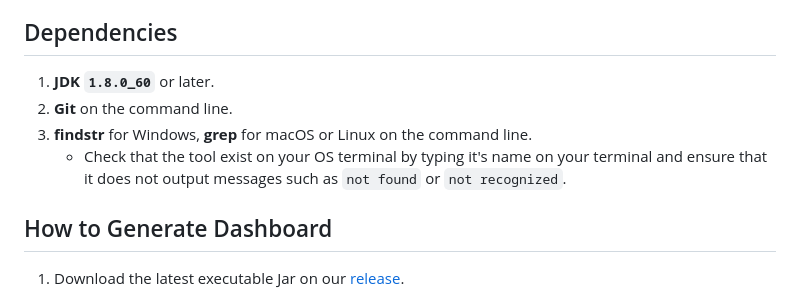
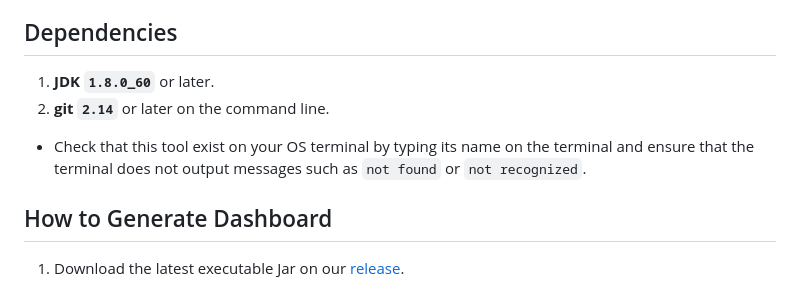
Before and after one commit to reposense/RepoSense, a Markdown page: docs/UserGuide.md, the part around the change. Rendered like a GitHub page.

```diff
--- a/docs/user_guide.md
+++ b/docs/UserGuide.md
@@ -8,10 +8,9 @@
 
 
 ## Dependencies
-1. **JDK `1.8.0_60`**  or later.
-2. **Git** on the command line.
-3. **findstr** for Windows, **grep** for macOS or Linux on the command line.
-   * Check that the tool exist on your OS terminal by typing it's name on your terminal and ensure that it does not output messages such as `not found` or `not recognized`.
+1. **JDK `1.8.0_60`** or later.
+2. **git `2.14`** or later on the command line.
+ * Check that this tool exist on your OS terminal by typing its name on the terminal and ensure that the terminal does not output messages such as `not found` or `not recognized`.
 
 
 ## How to Generate Dashboard
```
Also changed, not shown: docs/developer_guide.md (deleted, +0 -166 lines), docs/images/architecture.png, docs/images/dashboard-architecture.png (added), docs/images/dashboard-architeture.png (deleted), docs/images/import-order.png (added), 2 other files.
